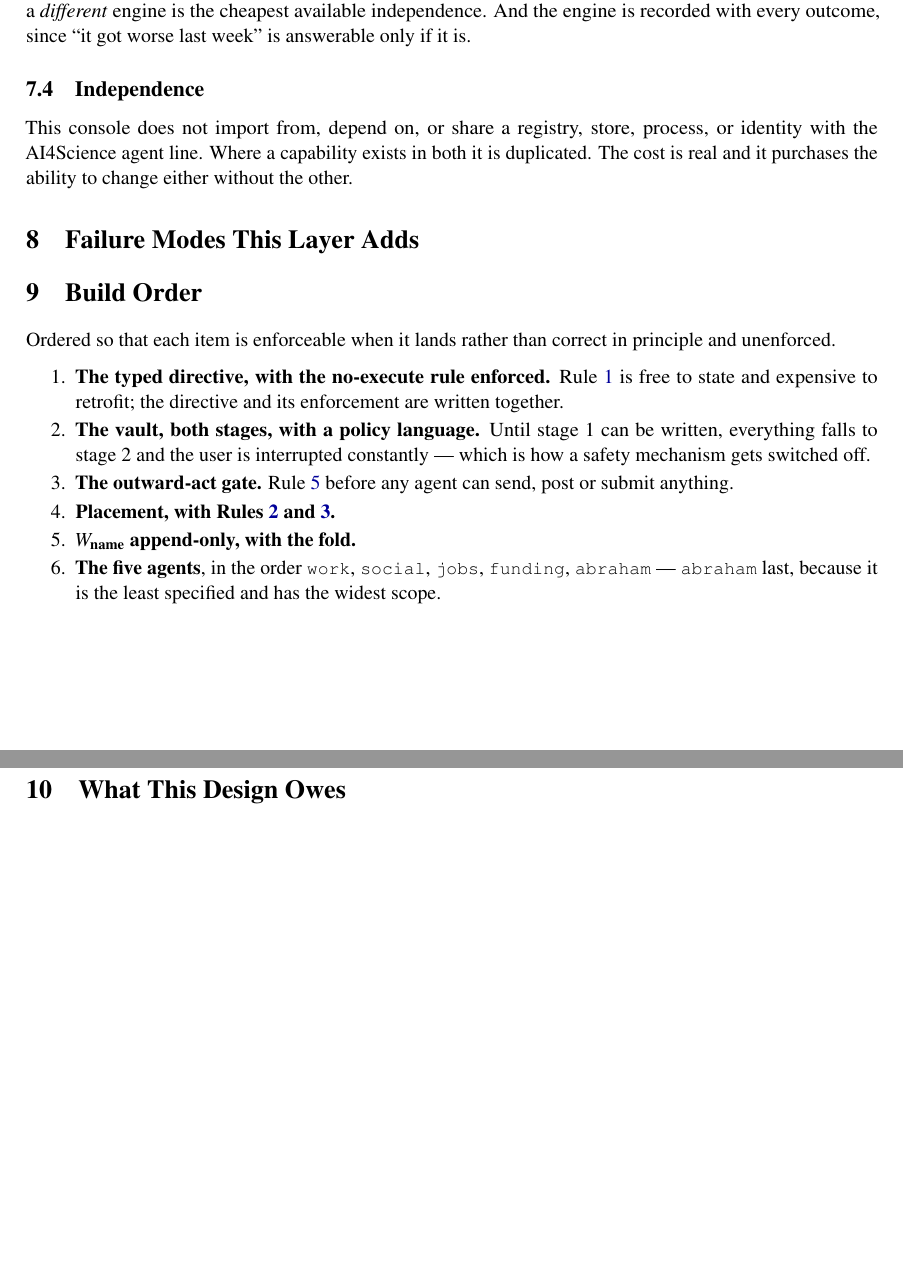
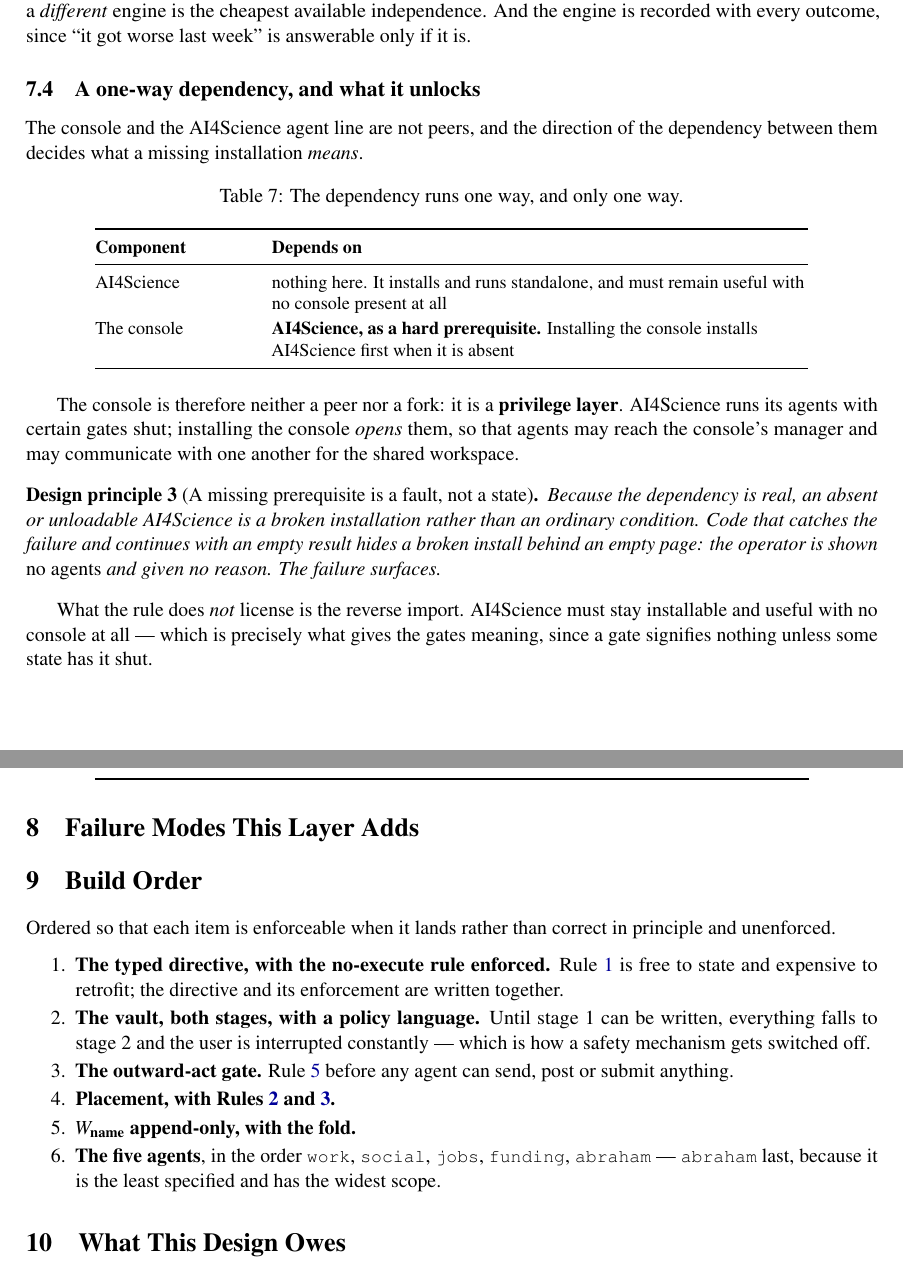
Before and after one commit to integritynoble/sarsi-intelligence-level, a LaTeX paper (worker_agents/main.tex): two parts of pages 13 and 14 of 15 before the commit and two parts of pages 13 and 14 of 16 after it, joined at a grey line, cut so that both start at the same text, the shorter picture padded with empty space. Compiled offline with pdfLaTeX.

Commit message:
the console requires ai4science; it does not stand apart from it
Both documents claimed the two were independent of each other. That was wrong in
one direction. ai4science installs and runs standalone and never depends on the
console; the console REQUIRES ai4science and installs it when absent, then opens
gates ai4science keeps shut so agents can reach the manager and share a
workspace.

The consequence is the part worth writing down: a missing prerequisite is a
FAULT, not a state. Code that catches the import failure and continues with an
empty result hides a broken install behind an empty page.

The reverse import stays forbidden -- which is what gives the gates meaning, since
a gate signifies nothing unless some state has it shut.

```diff
--- a/worker_agents/main.tex
+++ b/worker_agents/main.tex
@@ -499,9 +499,33 @@ No permission, ceiling, verdict or grant derives from which language model is ru
 
 Two consequences. A verifier should not be the same instance that produced the work, and running it on a \emph{different} engine is the cheapest available independence. And the engine is recorded with every outcome, since ``it got worse last week'' is answerable only if it is.
 
-\subsection{Independence}
+\subsection{A one-way dependency, and what it unlocks}
+\label{sec:dependency}
 
-This console does not import from, depend on, or share a registry, store, process, or identity with the AI4Science agent line. Where a capability exists in both it is duplicated. The cost is real and it purchases the ability to change either without the other.
+The console and the AI4Science agent line are not peers, and the direction of the dependency between them decides what a missing installation \emph{means}.
+
+\begin{table}[h]
+\centering\small
+\caption{The dependency runs one way, and only one way.}
+\label{tab:dependency}
+\begin{tabular}{@{}L{3.0cm}L{10.4cm}@{}}
+\toprule
+\textbf{Component} & \textbf{Depends on} \\
+\midrule
+AI4Science & nothing here. It installs and runs standalone, and must remain useful with no console present at all \\
+The console & \textbf{AI4Science, as a hard prerequisite.} Installing the console installs AI4Science first when it is absent \\
+\bottomrule
+\end{tabular}
+\end{table}
+
+The console is therefore neither a peer nor a fork: it is a \textbf{privilege layer}. AI4Science runs its agents with certain gates shut; installing the console \emph{opens} them, so that agents may reach the console's manager and may communicate with one another for the shared workspace.
+
+\begin{principle}[A missing prerequisite is a fault, not a state]
+\label{prin:prereq}
+Because the dependency is real, an absent or unloadable AI4Science is a broken installation rather than an ordinary condition. Code that catches the failure and continues with an empty result hides a broken install behind an empty page: the operator is shown \emph{no agents} and given no reason. The failure surfaces.
+\end{principle}
+
+What the rule does \emph{not} license is the reverse import. AI4Science must stay installable and useful with no console at all --- which is precisely what gives the gates meaning, since a gate signifies nothing unless some state has it shut.
 
 % =====================================================================
 \section{Failure Modes This Layer Adds}
```
Also changed, not shown: README.md, SARSI_One_User_Several_Machines.pdf, worker_agents/README.md.
